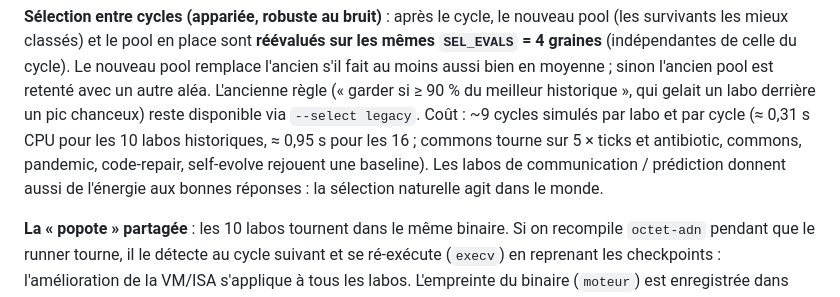
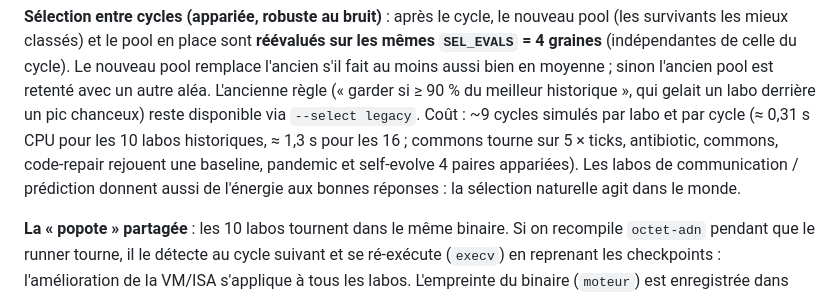
Before and after one commit to danielfebrero/octet-adn, a Markdown page: README.md, the part around the change. Rendered like a GitHub page.

Commit message:
docs: coût CPU 16 labos (1,3 s/cycle)

```diff
--- a/README.md
+++ b/README.md
@@ -182,8 +182,8 @@ l'équivalence sur 256 entrées) ; sélectionner des pathogènes faibles (ils ne
 s'il fait au moins aussi bien en moyenne ; sinon l'ancien pool est retenté avec un autre aléa.
 L'ancienne règle (« garder si ≥ 90 % du meilleur historique », qui gelait un labo derrière un
 pic chanceux) reste disponible via `--select legacy`. Coût : ~9 cycles simulés par labo et
-par cycle (≈ 0,31 s CPU pour les 10 labos historiques, ≈ 0,95 s pour les 16 ; commons tourne sur 5 × ticks et
-antibiotic, commons, pandemic, code-repair, self-evolve rejouent une baseline). Les labos de communication / prédiction donnent aussi de l'énergie aux
+par cycle (≈ 0,31 s CPU pour les 10 labos historiques, ≈ 1,3 s pour les 16 ; commons tourne sur 5 × ticks,
+antibiotic, commons, code-repair rejouent une baseline, pandemic et self-evolve 4 paires appariées). Les labos de communication / prédiction donnent aussi de l'énergie aux
 bonnes réponses : la sélection naturelle agit dans le monde.
 
 **La « popote » partagée** : les 10 labos tournent dans le même binaire. Si on recompile
```
